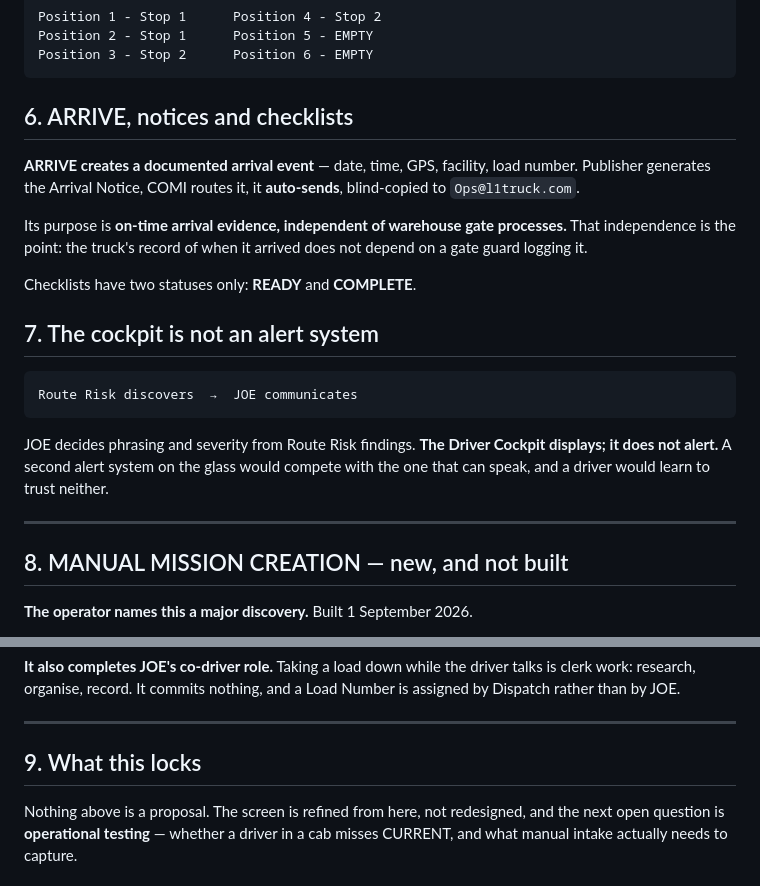
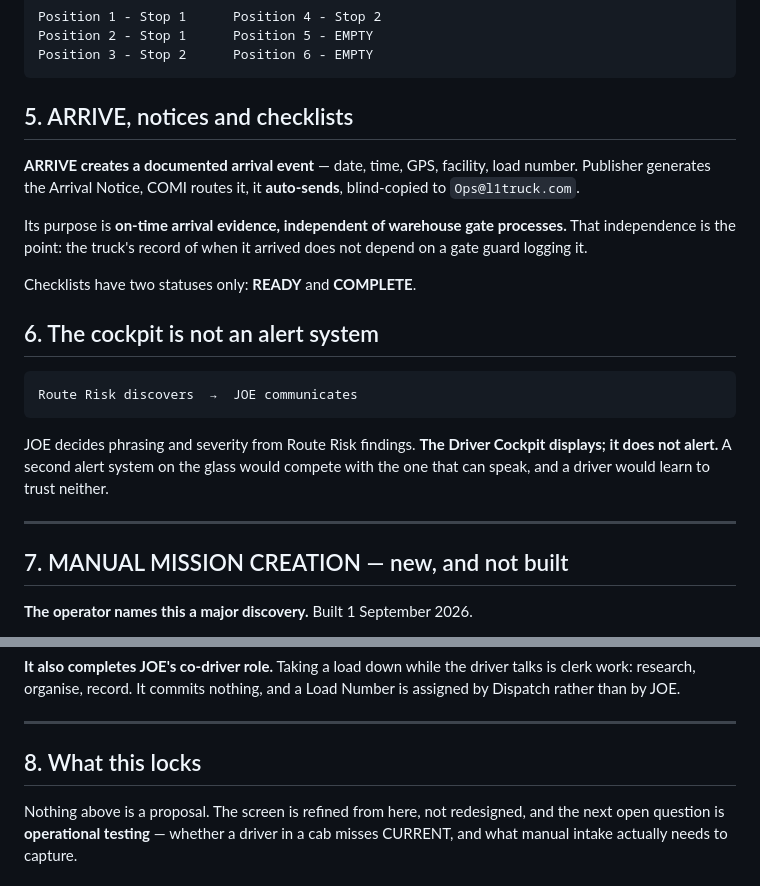
Before and after one commit to jax1313-outlook/Dispatch, a Markdown page: DRIVER_COCKPIT_LOCKED_DIRECTION.md, 2 parts joined by grey strips. Drawn GitHub-style.

````diff
--- a/DRIVER_COCKPIT_LOCKED_DIRECTION.md
+++ b/DRIVER_COCKPIT_LOCKED_DIRECTION.md
@@ -116,7 +108,7 @@ Position 2 - Stop 1      Position 5 - EMPTY
 Position 3 - Stop 2      Position 6 - EMPTY
 ```
 
-## 6. ARRIVE, notices and checklists
+## 5. ARRIVE, notices and checklists
 
 **ARRIVE creates a documented arrival event** — date, time, GPS, facility, load number.
 Publisher generates the Arrival Notice, COMI routes it, it **auto-sends**, blind-copied to
@@ -128,7 +120,7 @@ guard logging it.
 
 Checklists have two statuses only: **READY** and **COMPLETE**.
 
-## 7. The cockpit is not an alert system
+## 6. The cockpit is not an alert system
 
 ```
 Route Risk discovers  →  JOE communicates
@@ -140,7 +132,7 @@ speak, and a driver would learn to trust neither.
 
 ---
 
-## 8. MANUAL MISSION CREATION — new, and not built
+## 7. MANUAL MISSION CREATION — new, and not built
 
 **The operator names this a major discovery.** Built 1 September 2026.
 
@@ -201,7 +193,7 @@ Dispatch rather than by JOE.
 
 ---
 
-## 9. What this locks
+## 8. What this locks
 
 Nothing above is a proposal. The screen is refined from here, not redesigned, and the next
 open question is **operational testing** — whether a driver in a cab misses CURRENT, and
````
Also changed, not shown: other parts of DRIVER_COCKPIT_LOCKED_DIRECTION.md (+20 -28 lines), DECISION_LOG.md (+14 -0 lines).
